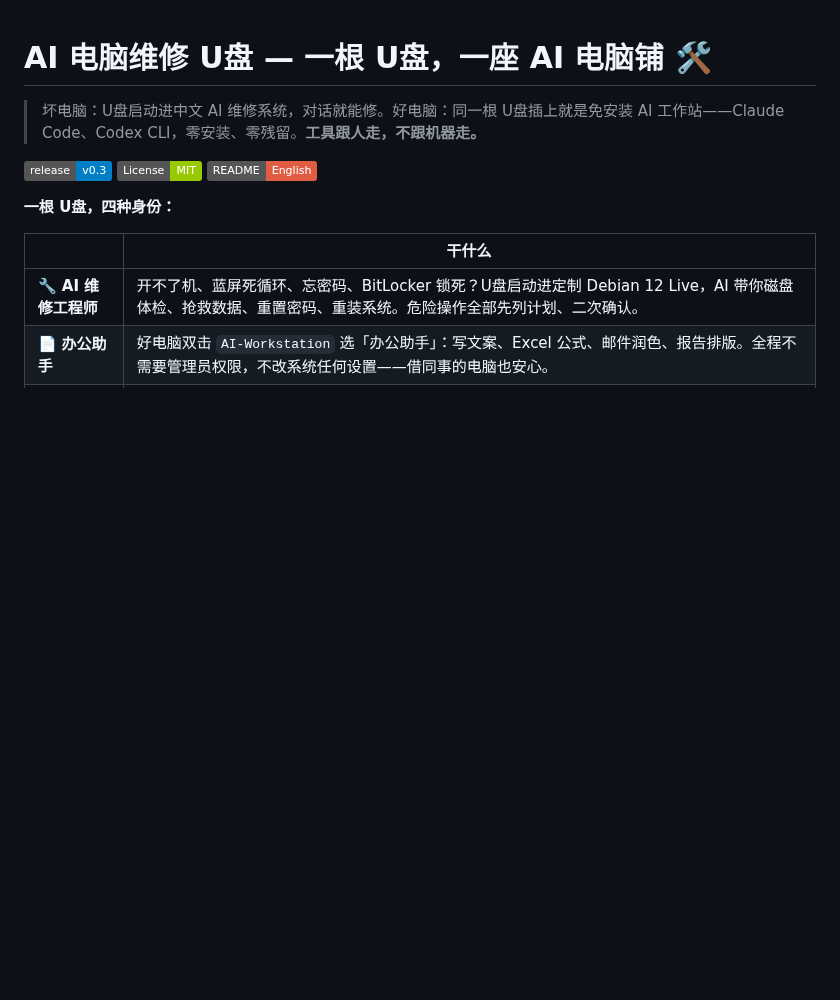
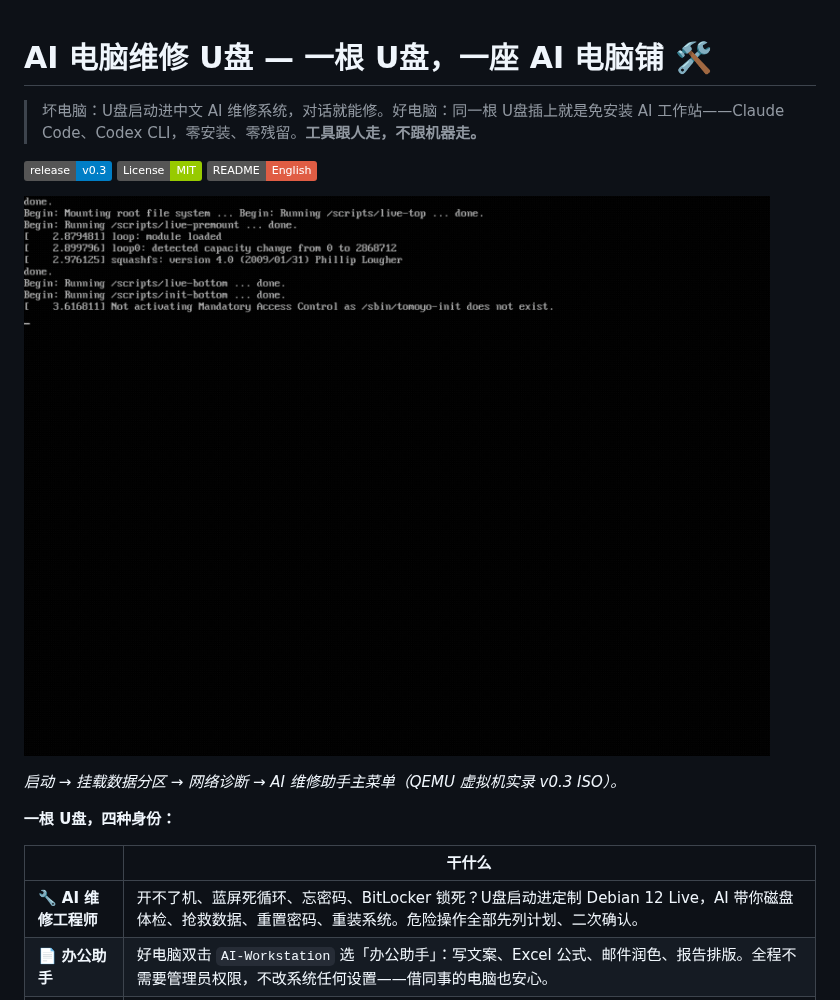
Before and after one commit to zangxin75/ai-repair-usb, a Markdown page: README.zh-CN.md, the part around the change. Drawn GitHub-style; pictures changed too: assets/demo-boot.gif (added); badges without logos; blank space fills up the shorter version.

```diff
--- a/README.zh-CN.md
+++ b/README.zh-CN.md
@@ -3,6 +3,10 @@
 > 坏电脑：U盘启动进中文 AI 维修系统，对话就能修。好电脑：同一根 U盘插上就是免安装 AI 工作站——Claude Code、Codex CLI，零安装、零残留。**工具跟人走，不跟机器走。**
 
 [![Release](https://img.shields.io/badge/release-v0.3-blue.svg)](../../releases) [![License: MIT](https://img.shields.io/badge/License-MIT-green.svg)](LICENSE) [![English](https://img.shields.io/badge/README-English-red.svg)](README.md)
+
+![启动演示](assets/demo-boot.gif)
+
+*启动 → 挂载数据分区 → 网络诊断 → AI 维修助手主菜单（QEMU 虚拟机实录 v0.3 ISO）。*
 
 **一根 U盘，四种身份：**
 
```
Also changed, not shown: README.md (+4 -0 lines).
